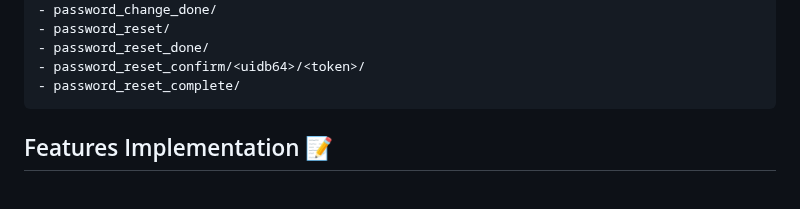
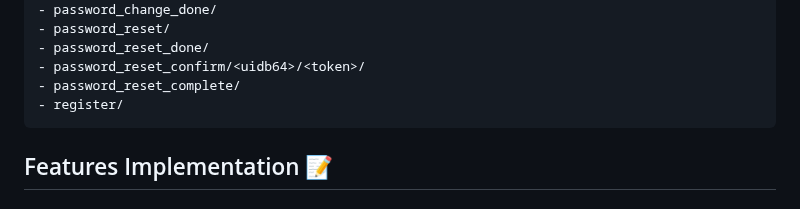
Before and after one commit to SamirMamede/django-auth-system, a Markdown page: README.md, the part around the change. Rendered like a GitHub page.

```diff
--- a/README.md
+++ b/README.md
@@ -54,6 +54,7 @@ Follow the steps below to install and set up the project:
     - password_reset_done/
     - password_reset_confirm/<uidb64>/<token>/
     - password_reset_complete/
+    - register/
 
 ## Features Implementation 📝
 
```
